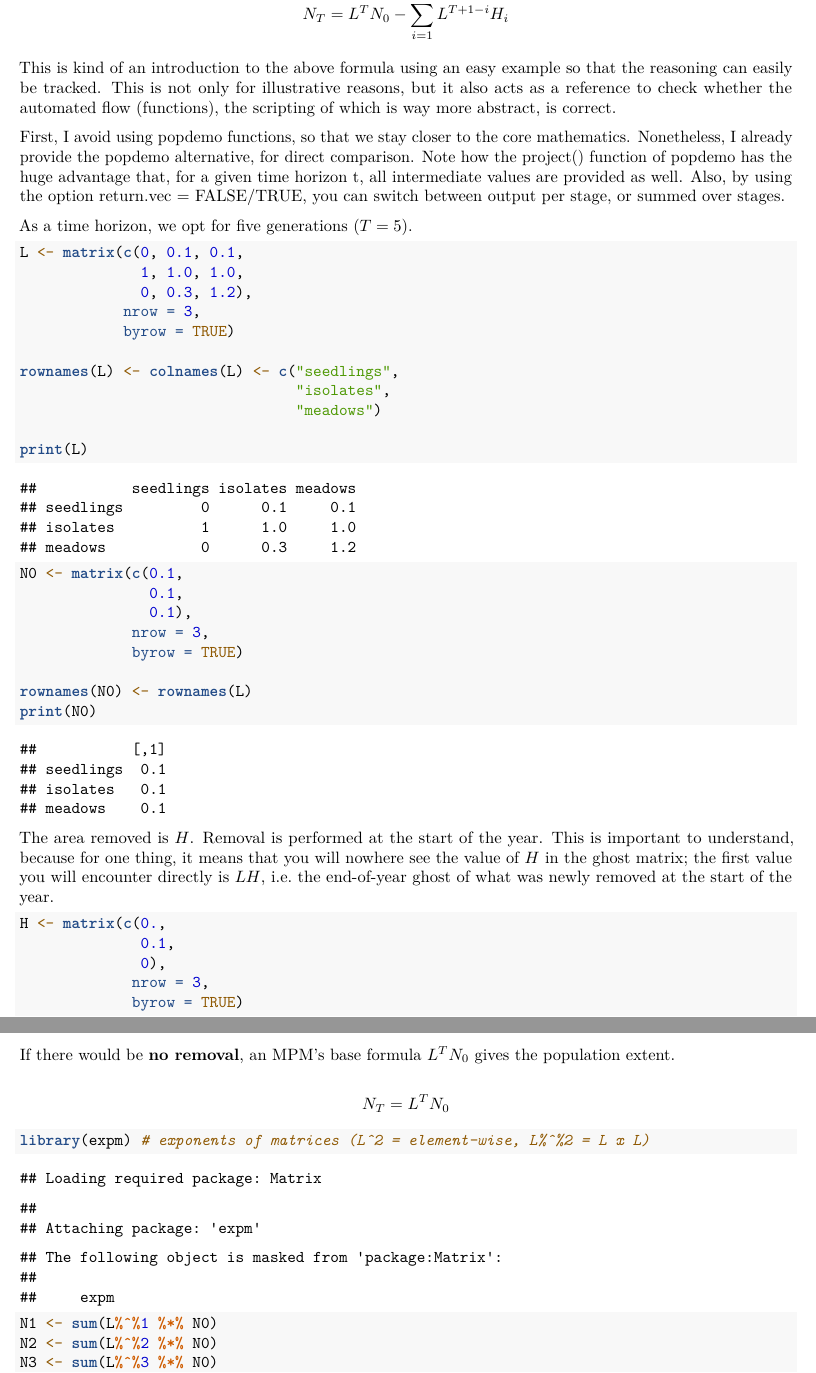
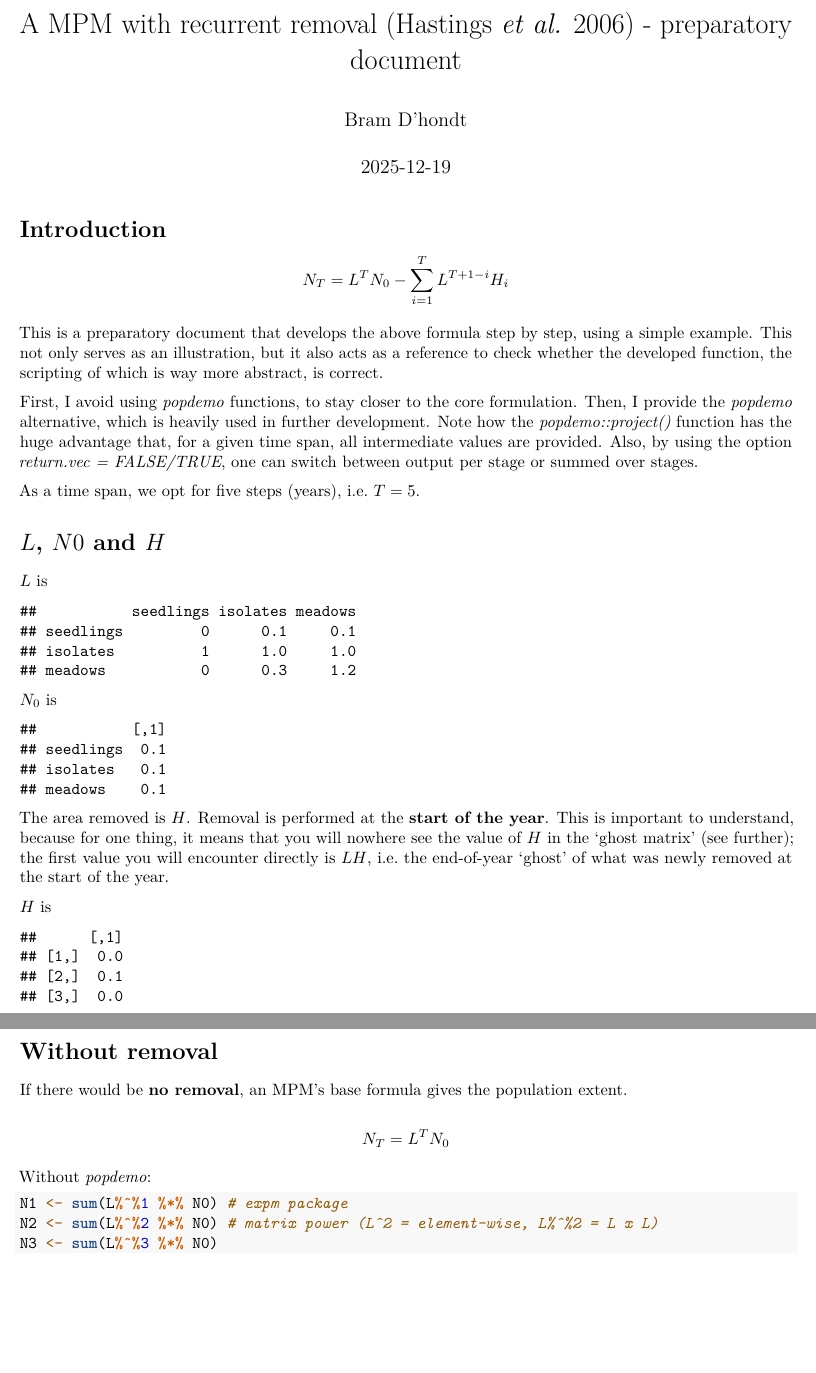
Before and after one commit to bramdhondt/matrix-population-models, an R Markdown document (Hastings2006/1_eq3_a_simple_example.Rmd): two parts of pages 1 and 2 of 3, joined at a grey line, cut at the place of the change, the shorter picture padded with empty space. Rendered offline with R 4.5, knitr and Pandoc, then LaTeX, with nearby package versions; both versions are drawn in the output format of the newer one; some code elsewhere in the file could not run offline.

Commit message:
working further

````diff
--- a/Hastings2006/1_eq3_a_simple_example.Rmd
+++ b/Hastings2006/1_eq3_a_simple_example.Rmd
@@ -0,0 +1,3 @@
+---
+title: "A MPM with recurrent removal (Hastings _et al._ 2006) - preparatory document"
+author: "Bram D'hondt"
@@ -1,12 +16,17 @@
+# Introduction
+
 $$N_{T} = L^TN_{0}-\sum_{i=1}^{T}L^{T+1-i}H_{i}$$
 
-This is kind of an introduction to the above formula using an easy example so that the reasoning can easily be tracked. This is not only for illustrative reasons, but it also acts as a reference to check whether the automated flow (functions), the scripting of which is way more abstract, is correct.
+This is a preparatory document that develops the above formula step by step, using a simple example. This not only serves as an illustration, but it also acts as a reference to check whether the developed function, the scripting of which is way more abstract, is correct.
 
-First, I avoid using popdemo functions, so that we stay closer to the core mathematics. Nonetheless, I already provide the popdemo alternative, for direct comparison. Note how the project() function of popdemo has the huge advantage that, for a given time horizon t, all intermediate values are provided as well. Also, by using the option return.vec = FALSE/TRUE, you can switch between output per stage, or summed over stages.
+First, I avoid using _popdemo_ functions, to stay closer to the core formulation. Then, I  provide the _popdemo_ alternative, which is heavily used in further development. Note how the _popdemo::project()_ function has the huge advantage that, for a given time span, all intermediate values are provided. Also, by using the option _return.vec = FALSE/TRUE_, one can switch between output per stage or summed over stages.
 
-As a time horizon, we opt for five generations ($T = 5$).
+As a time span, we opt for five steps (years), i.e. $T = 5$.
 
-```{r transition matrix L}
+# $L$, $N{0}$ and $H$
+
+$L$ is
+```{r transition matrix L, echo=F}
 L <- matrix(c(0, 0.1, 0.1,
               1, 1.0, 1.0,
               0, 0.3, 1.2),
@@ -20,7 +40,8 @@ rownames(L) <- colnames(L) <- c("seedlings",
 print(L)
 ```
 
-```{r initial vector N0}
+$N_0$ is
+```{r initial vector N0, echo=F}
 N0 <- matrix(c(0.1,
                0.1,
                0.1),
@@ -31,9 +52,11 @@ rownames(N0) <- rownames(L)
 print(N0)
 ```
 
-The area removed is $H$. Removal is performed at the start of the year. This is important to understand, because for one thing, it means that you will nowhere see the value of $H$ in the ghost matrix; the first value you will encounter directly is $LH$, i.e. the end-of-year ghost of what was newly removed at the start of the year.
+The area removed is $H$. Removal is performed at the **start of the year**. This is important to understand, because for one thing, it means that you will nowhere see the value of $H$ in the 'ghost matrix' (see further); the first value you will encounter directly is $LH$, i.e. the end-of-year 'ghost' of what was newly removed at the start of the year.
 
-```{r removal vector H}
+$H$ is
+```{r removal vector H, echo=F}
+
 H <- matrix(c(0.,
               0.1,
               0),
@@ -42,14 +68,16 @@ H <- matrix(c(0.,
 ```
 
-If there would be **no removal**, an MPM's base formula $L^TN_{0}$ gives the population extent.
+# Without removal
+
+If there would be **no removal**, an MPM's base formula gives the population extent.
 
 $$N_{T} = L^TN_{0}$$
 
+Without _popdemo_:
 ```{r simple projection - without popdemo}
-library(expm) # exponents of matrices (L^2 = element-wise, L%^%2 = L x L)
 
-N1 <- sum(L%^%1 %*% N0)
-N2 <- sum(L%^%2 %*% N0)
+N1 <- sum(L%^%1 %*% N0) # expm package
+N2 <- sum(L%^%2 %*% N0) # matrix power (L^2 = element-wise, L%^%2 = L x L)
 N3 <- sum(L%^%3 %*% N0)
 N4 <- sum(L%^%4 %*% N0)
 N5 <- sum(L%^%5 %*% N0)
````
Also changed, not shown: Hastings2006/2_eq3_function.Rmd (renamed from Hastings2006/Hastings2006_eq3.Rmd, +1 -1 lines), Hastings2006/1_eq3_a_simple_example.pdf (added), Hastings2006/1_eq3_a_simple_example.Rmd (27 more changed lines).
